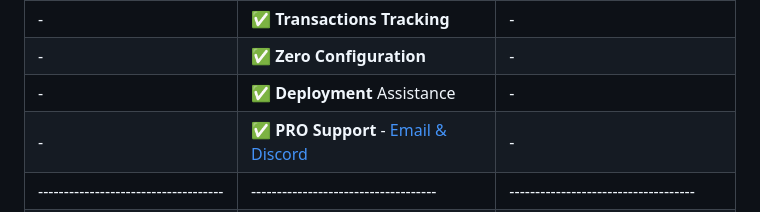
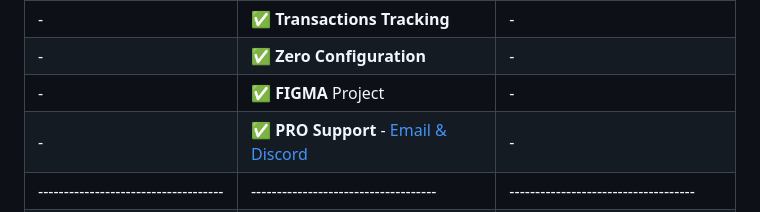
Before and after one commit to app-generator/ecommerce-django-stripe, a Markdown page: README.md, the part around the change. GitHub-like rendering.

```diff
--- a/README.md
+++ b/README.md
@@ -20,7 +20,7 @@
 | -                                     | ✅ **Analytics**                                 | -                                    |
 | -                                     | ✅ **Transactions Tracking**                     |  -                                   |
 | -                                     | ✅ **Zero Configuration**                        |  -                                   |
-| -                                     | ✅ **Deployment** Assistance                     |  -                                   |
+| -                                     | ✅ **FIGMA** Project                             |  -                                   |
 | -                                     | ✅ **PRO Support** - [Email & Discord](https://appseed.us/support/) |  -                |
 | ------------------------------------  | ------------------------------------              | ------------------------------------|
 | -                                     | 🚀 [LIVE Demo](https://rocket-ecommerce.onrender.com/) | 🛒 `Order`: **[$3,999](https://appseed.gumroad.com/l/rocket-package)** (GUMROAD) |
```
